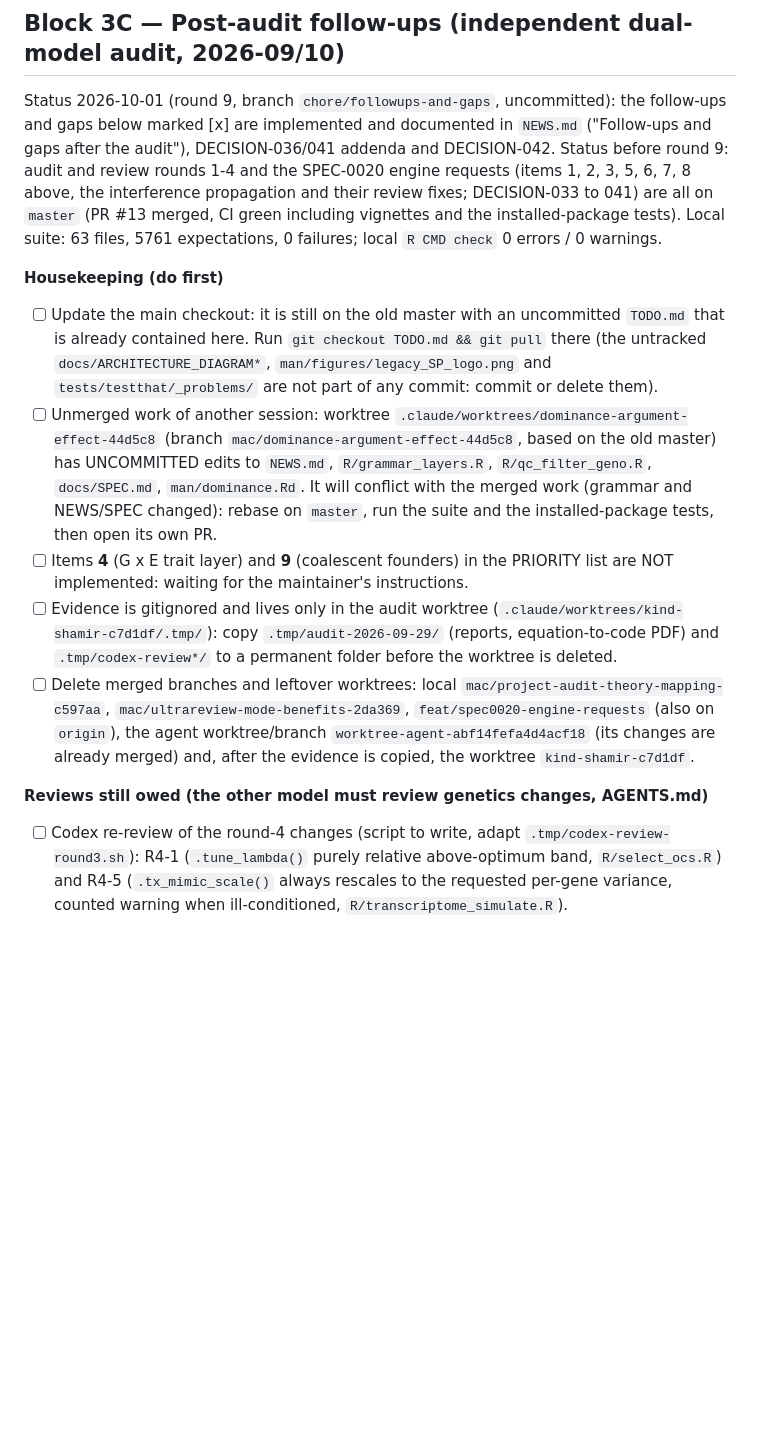
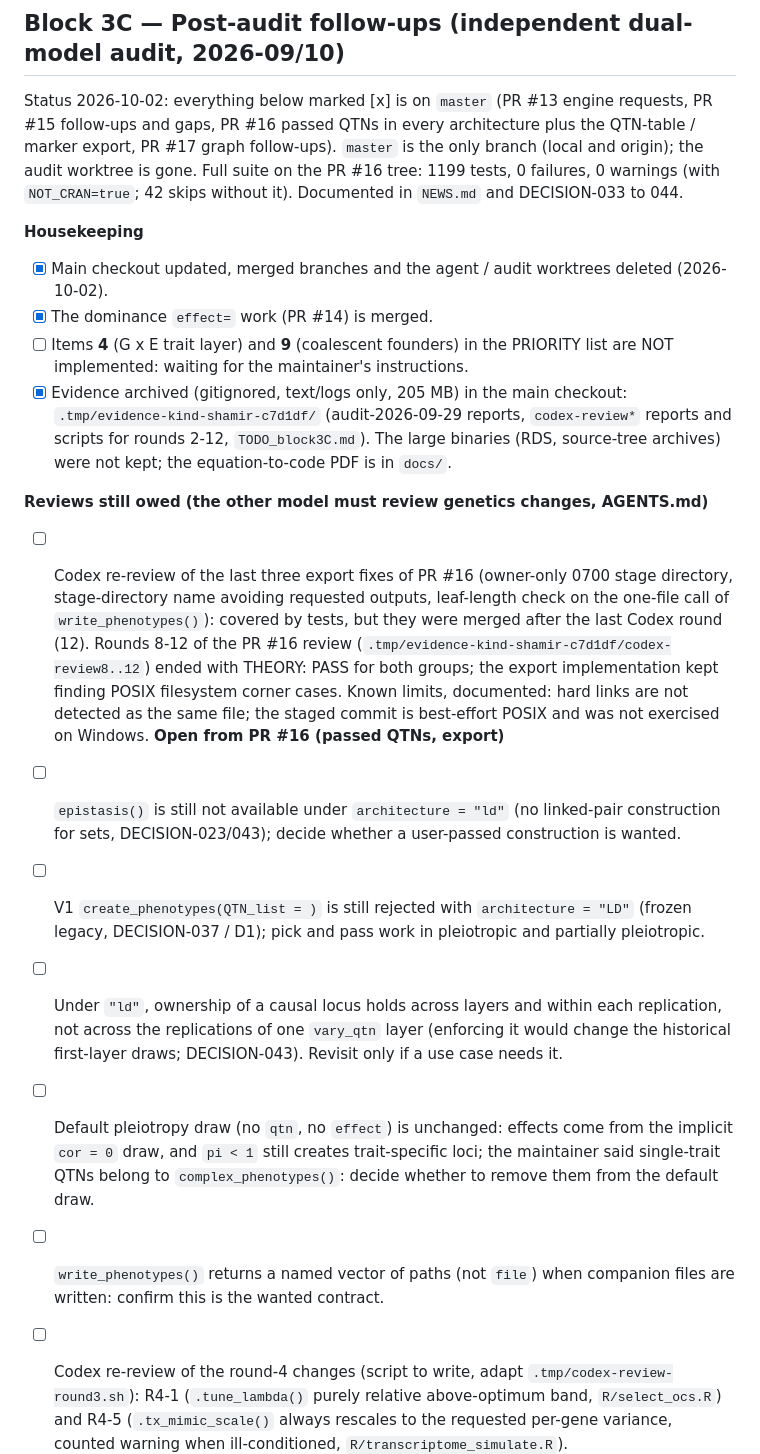
Before and after one commit to samuelbfernandes/simplePHENOTYPES, a Markdown page: TODO.md, the part around the change. Drawn GitHub-style; blank space fills up the shorter version.

Commit message:
docs: refresh the Block 3C status after PRs 15-17 and list what is still open

```diff
--- a/TODO.md
+++ b/TODO.md
@@ -401,36 +401,44 @@ Source: BD `docs/BREEDING_METHODS_CATALOG.md` ("Engine:" notes).
 
 ## Block 3C — Post-audit follow-ups (independent dual-model audit, 2026-09/10)
 
-Status 2026-10-01 (round 9, branch `chore/followups-and-gaps`, uncommitted): the follow-ups and
-gaps below marked [x] are implemented and documented in `NEWS.md` ("Follow-ups and gaps after the audit"),
-DECISION-036/041 addenda and DECISION-042. Status before round 9: audit and review rounds 1-4 and the SPEC-0020 engine requests (items 1, 2,
-3, 5, 6, 7, 8 above, the interference propagation and their review fixes; DECISION-033 to 041)
-are all on `master` (PR #13 merged, CI green including vignettes and the installed-package
-tests). Local suite: 63 files, 5761 expectations, 0 failures; local `R CMD check` 0 errors /
-0 warnings.
+Status 2026-10-02: everything below marked [x] is on `master` (PR #13 engine requests, PR #15 follow-ups
+and gaps, PR #16 passed QTNs in every architecture plus the QTN-table / marker export, PR #17 graph
+follow-ups). `master` is the only branch (local and origin); the audit worktree is gone. Full suite on the
+PR #16 tree: 1199 tests, 0 failures, 0 warnings (with `NOT_CRAN=true`; 42 skips without it). Documented in
+`NEWS.md` and DECISION-033 to 044.
 
-**Housekeeping (do first)**
-- [ ] Update the main checkout: it is still on the old master with an uncommitted `TODO.md`
-  that is already contained here. Run `git checkout TODO.md && git pull` there (the untracked
-  `docs/ARCHITECTURE_DIAGRAM*`, `man/figures/legacy_SP_logo.png` and `tests/testthat/_problems/`
-  are not part of any commit: commit or delete them).
-- [ ] Unmerged work of another session: worktree `.claude/worktrees/dominance-argument-effect-44d5c8`
-  (branch `mac/dominance-argument-effect-44d5c8`, based on the old master) has UNCOMMITTED edits to
-  `NEWS.md`, `R/grammar_layers.R`, `R/qc_filter_geno.R`, `docs/SPEC.md`, `man/dominance.Rd`. It will
-  conflict with the merged work (grammar and NEWS/SPEC changed): rebase on `master`, run the suite
-  and the installed-package tests, then open its own PR.
+**Housekeeping**
+- [x] Main checkout updated, merged branches and the agent / audit worktrees deleted (2026-10-02).
+- [x] The dominance `effect=` work (PR #14) is merged.
 - [ ] Items **4** (G x E trait layer) and **9** (coalescent founders) in the PRIORITY list are
   NOT implemented: waiting for the maintainer's instructions.
-- [ ] Evidence is gitignored and lives only in the audit worktree
-  (`.claude/worktrees/kind-shamir-c7d1df/.tmp/`): copy `.tmp/audit-2026-09-29/` (reports,
-  equation-to-code PDF) and `.tmp/codex-review*/` to a permanent folder before the worktree is
-  deleted.
-- [ ] Delete merged branches and leftover worktrees: local `mac/project-audit-theory-mapping-c597aa`,
-  `mac/ultrareview-mode-benefits-2da369`, `feat/spec0020-engine-requests` (also on `origin`), the
-  agent worktree/branch `worktree-agent-abf14fefa4d4acf18` (its changes are already merged) and, after
-  the evidence is copied, the worktree `kind-shamir-c7d1df`.
+- [x] Evidence archived (gitignored, text/logs only, 205 MB) in the main checkout:
+  `.tmp/evidence-kind-shamir-c7d1df/` (audit-2026-09-29 reports, `codex-review*` reports and
+  scripts for rounds 2-12, `TODO_block3C.md`). The large binaries (RDS, source-tree archives) were not
+  kept; the equation-to-code PDF is in `docs/`.
 
 **Reviews still owed (the other model must review genetics changes, AGENTS.md)**
+- [ ] Codex re-review of the last three export fixes of PR #16 (owner-only 0700 stage directory,
+  stage-directory name avoiding requested outputs, leaf-length check on the one-file call of
+  `write_phenotypes()`): covered by tests, but they were merged after the last Codex round (12).
+  Rounds 8-12 of the PR #16 review (`.tmp/evidence-kind-shamir-c7d1df/codex-review8..12`) ended with
+  THEORY: PASS for both groups; the export implementation kept finding POSIX filesystem corner cases.
+  Known limits, documented: hard links are not detected as the same file; the staged commit is
+  best-effort POSIX and was not exercised on Windows.
+**Open from PR #16 (passed QTNs, export)**
+- [ ] `epistasis()` is still not available under `architecture = "ld"` (no linked-pair construction for
+  sets, DECISION-023/043); decide whether a user-passed construction is wanted.
+- [ ] V1 `create_phenotypes(QTN_list = )` is still rejected with `architecture = "LD"` (frozen legacy,
+  DECISION-037 / D1); pick and pass work in pleiotropic and partially pleiotropic.
+- [ ] Under `"ld"`, ownership of a causal locus holds across layers and within each replication, not
+  across the replications of one `vary_qtn` layer (enforcing it would change the historical first-layer
+  draws; DECISION-043). Revisit only if a use case needs it.
+- [ ] Default pleiotropy draw (no `qtn`, no `effect`) is unchanged: effects come from the implicit
+  `cor = 0` draw, and `pi < 1` still creates trait-specific loci; the maintainer said single-trait QTNs
+  belong to `complex_phenotypes()`: decide whether to remove them from the default draw.
+- [ ] `write_phenotypes()` returns a named vector of paths (not `file`) when companion files are written:
+  confirm this is the wanted contract.
+
 - [ ] Codex re-review of the round-4 changes (script to write, adapt
   `.tmp/codex-review-round3.sh`): R4-1 (`.tune_lambda()` purely relative above-optimum band,
   `R/select_ocs.R`) and R4-5 (`.tx_mimic_scale()` always rescales to the requested per-gene
```
